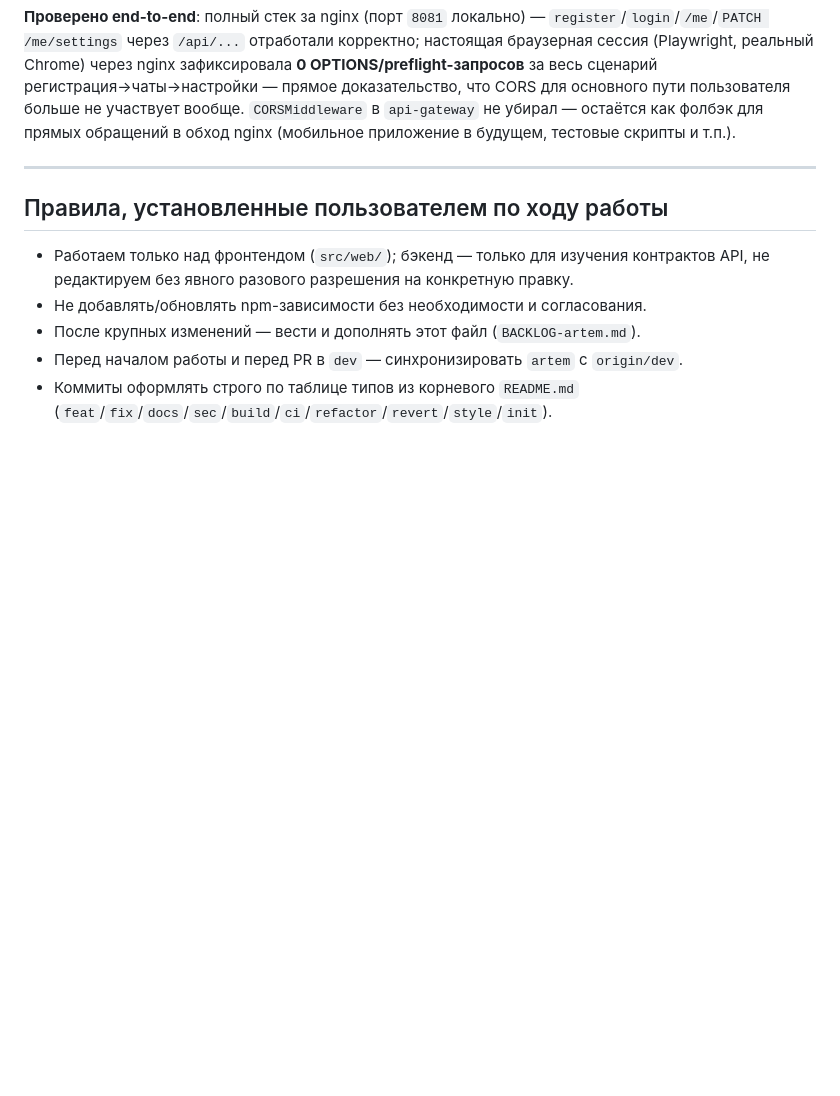
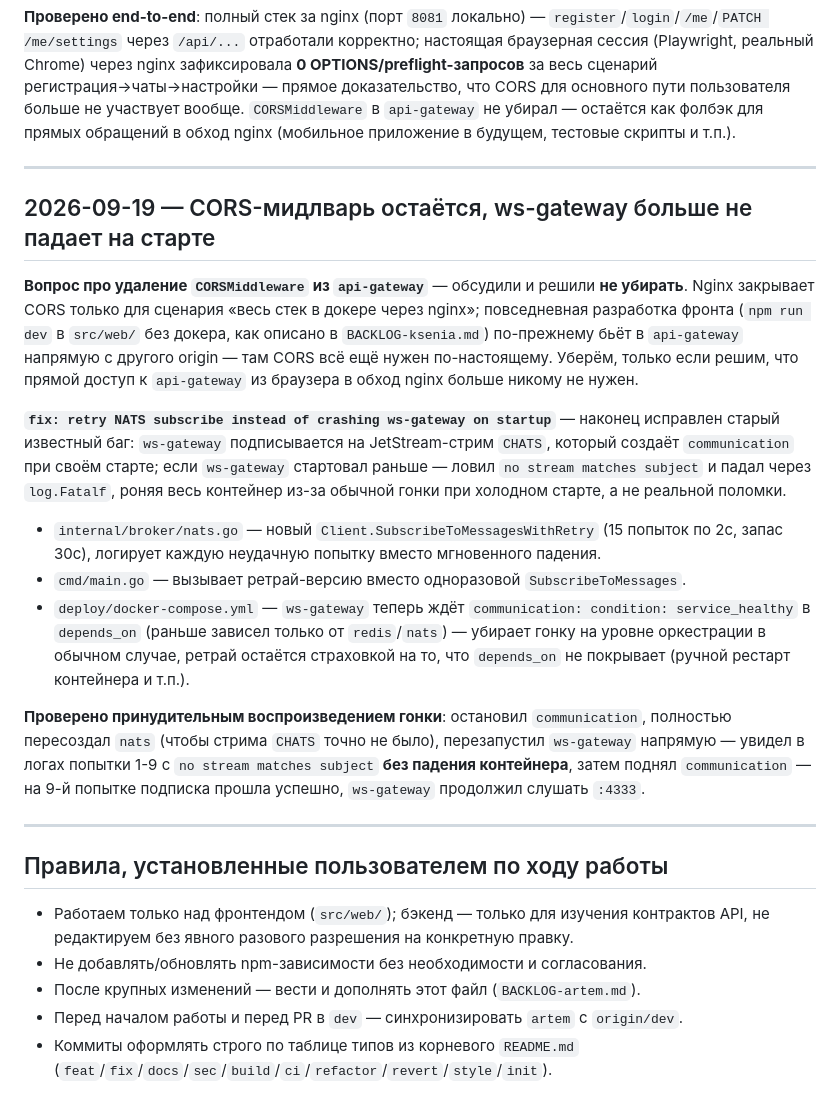
Before and after one commit to Skuyno/Telemax, a Markdown page: BACKLOG-artem.md, the part around the change. Rendered like a GitHub page; blank space fills up the shorter version.

Commit message:
docs: log CORS decision and ws-gateway retry fix in BACKLOG-artem

```diff
--- a/BACKLOG-artem.md
+++ b/BACKLOG-artem.md
@@ -190,6 +190,20 @@
 
 ---
 
+## 2026-09-19 — CORS-мидлварь остаётся, ws-gateway больше не падает на старте
+
+**Вопрос про удаление `CORSMiddleware` из `api-gateway`** — обсудили и решили **не убирать**. Nginx закрывает CORS только для сценария «весь стек в докере через nginx»; повседневная разработка фронта (`npm run dev` в `src/web/` без докера, как описано в `BACKLOG-ksenia.md`) по-прежнему бьёт в `api-gateway` напрямую с другого origin — там CORS всё ещё нужен по-настоящему. Уберём, только если решим, что прямой доступ к `api-gateway` из браузера в обход nginx больше никому не нужен.
+
+**`fix: retry NATS subscribe instead of crashing ws-gateway on startup`** — наконец исправлен старый известный баг: `ws-gateway` подписывается на JetStream-стрим `CHATS`, который создаёт `communication` при своём старте; если `ws-gateway` стартовал раньше — ловил `no stream matches subject` и падал через `log.Fatalf`, роняя весь контейнер из-за обычной гонки при холодном старте, а не реальной поломки.
+
+- `internal/broker/nats.go` — новый `Client.SubscribeToMessagesWithRetry` (15 попыток по 2с, запас 30с), логирует каждую неудачную попытку вместо мгновенного падения.
+- `cmd/main.go` — вызывает ретрай-версию вместо одноразовой `SubscribeToMessages`.
+- `deploy/docker-compose.yml` — `ws-gateway` теперь ждёт `communication: condition: service_healthy` в `depends_on` (раньше зависел только от `redis`/`nats`) — убирает гонку на уровне оркестрации в обычном случае, ретрай остаётся страховкой на то, что `depends_on` не покрывает (ручной рестарт контейнера и т.п.).
+
+**Проверено принудительным воспроизведением гонки**: остановил `communication`, полностью пересоздал `nats` (чтобы стрима `CHATS` точно не было), перезапустил `ws-gateway` напрямую — увидел в логах попытки 1-9 с `no stream matches subject` **без падения контейнера**, затем поднял `communication` — на 9-й попытке подписка прошла успешно, `ws-gateway` продолжил слушать `:4333`.
+
+---
+
 ## Правила, установленные пользователем по ходу работы
 
 - Работаем только над фронтендом (`src/web/`); бэкенд — только для изучения контрактов API, не редактируем без явного разового разрешения на конкретную правку.
```
